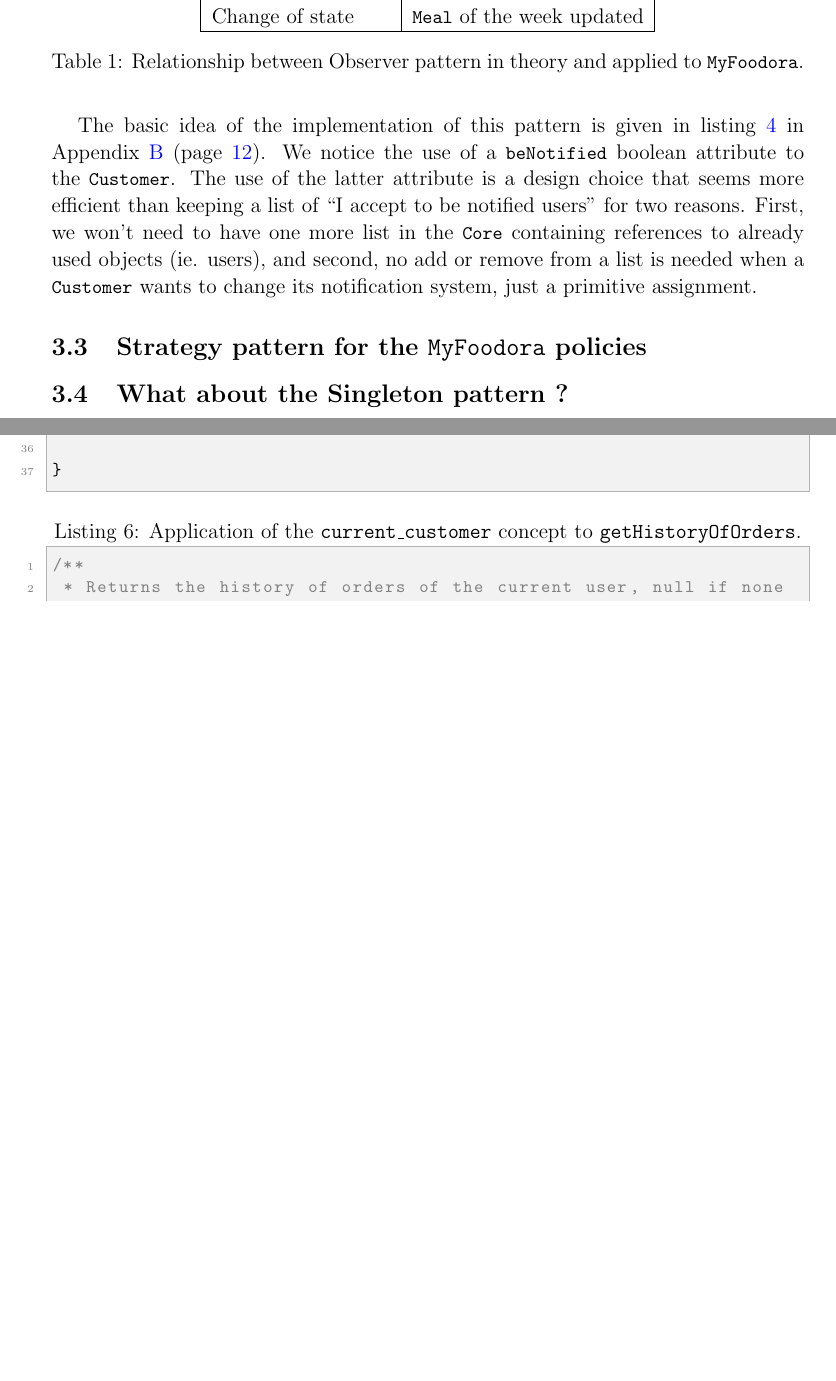
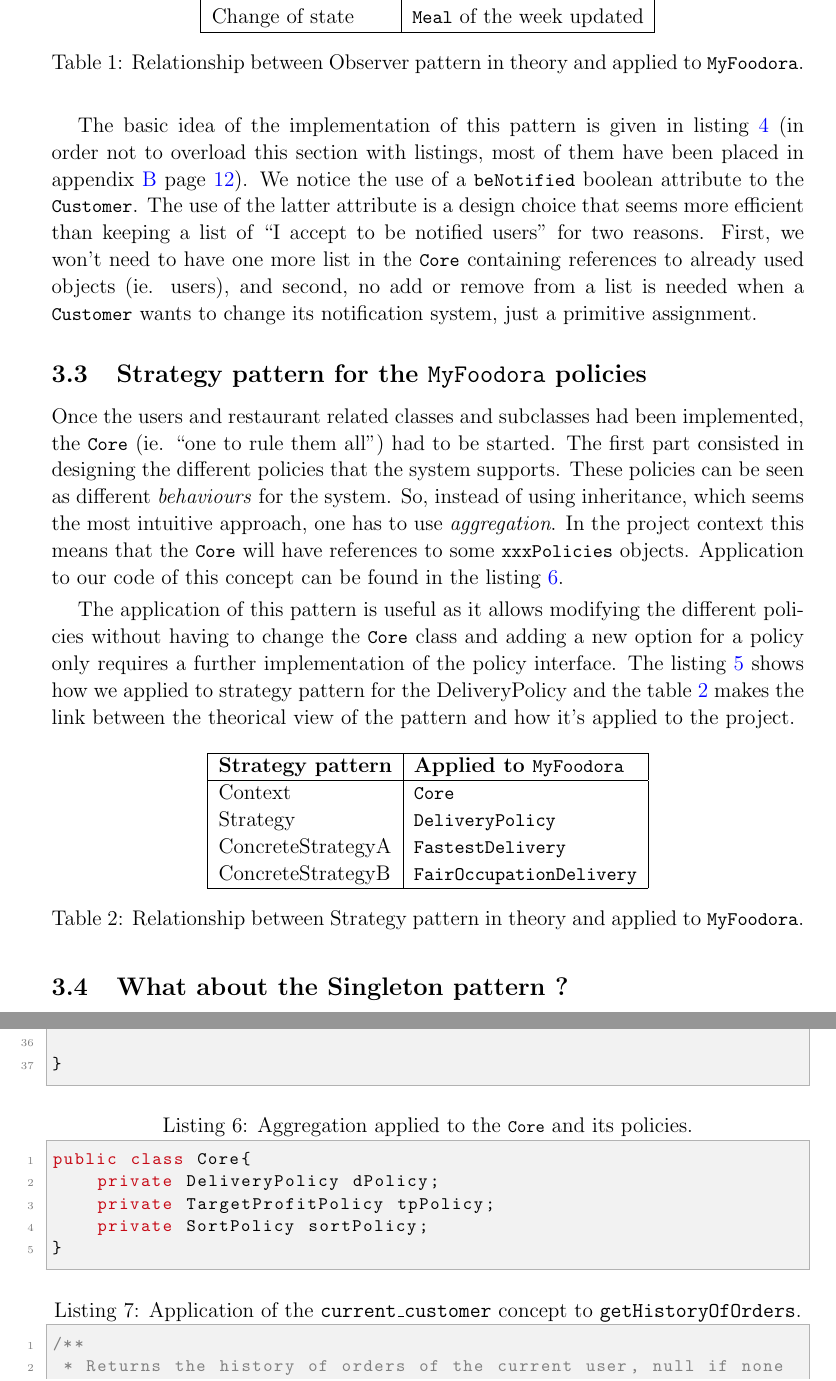
Before and after one commit to anastasiabouzdine/IS1220-project, a LaTeX document (report/report.tex, which reads report/app/code_listing.tex, report/src/3-design.tex): two parts of pages 5 and 13 of 15, joined at a grey line, cut so that both start at the same text, the shorter picture padded with empty space. Compiled offline with pdfLaTeX.

Commit message:
add description of Strategy pattern

```diff
--- a/report/app/code_listing.tex
+++ b/report/app/code_listing.tex
@@ -67,8 +67,19 @@ public class FastestDelivery implements DeliveryPolicy {
 }
 \end{lstlisting}
 
+\begin{lstlisting}[caption=Aggregation applied to the \Core~and its policies.,
+  label=lst:aggregationCore]
+public class Core{
+    private DeliveryPolicy dPolicy;
+    private TargetProfitPolicy tpPolicy;
+    private SortPolicy sortPolicy;
+}
 
-%%%%%%%%%%%%%%%%% STRATEGY PATTERN %%%%%%%%%%%%%%%%%
+\end{lstlisting}
+
+% strategy (end)
+
+%%%%%%%%%%%%%%%%% CURRENT USER SYSTEM %%%%%%%%%%%%%%%%% current_user (fold)
 \begin{lstlisting}[caption=Application of the \texttt{current\_customer}
   concept to \texttt{getHistoryOfOrders}.,
   label=lst:historyOfOrders]
--- a/report/src/3-design.tex
+++ b/report/src/3-design.tex
@@ -75,7 +75,8 @@ that
 \end{table}
 
 The basic idea of the implementation of this pattern is given
-in listing~\ref{lst:observer} in Appendix~\ref{app:code_listing} (page~\pageref{app:code_listing}).
+in listing~\ref{lst:observer} (in order not to overload this section with listings, most
+of them have been placed in appendix~\ref{app:code_listing} page~\pageref{app:code_listing}).
 We notice the use of a \lstinline|beNotified| boolean attribute to the \Customer.
 The use of the latter attribute is a design choice that seems more
 efficient than keeping a list of ``I accept to be notified users''
@@ -89,9 +90,43 @@ change its notification system, just a primitive assignment.
 
 \subsection{Strategy pattern for the \texttt{MyFoodora} policies} % (fold)
 \label{sub:strategy_pattern_for_the_texttt_myfoodora_policies}
+Once the users and restaurant related classes and subclasses had
+been implemented, the \Core~(ie. ``one to rule them all'') had to be started.
+The first part consisted in designing the different policies that
+the system supports. These policies can be seen as different \emph{behaviours}
+for the system. So, instead of using inheritance, which seems the
+most intuitive approach, one has to use \emph{aggregation}.
+In the project context this means that the \Core~will have references
+to some \lstinline|xxxPolicies| objects.
+Application to our code of this concept can be found in the listing~\ref{lst:aggregationCore}.
+
+The application of this pattern is useful as it allows modifying
+the different policies without having to change the \Core~class
+and adding a new option for a policy only requires a further
+implementation of the policy interface.
+The listing~\ref{lst:strategy} shows how we applied to strategy pattern
+for the DeliveryPolicy and the table~\ref{tab:strategy}
+makes the link between the theorical view of the pattern
+and how it's applied to the project.
+
+\begin{table}[H]
+  \centering
+  \begin{tabular}{|l|l|}
+    \hline
+    \textbf{Strategy pattern} & \textbf{Applied to \MyFoodora}\\
+    \hline
+          Context &             \Core  \\
+          Strategy &             \lstinline|DeliveryPolicy| \\
+          ConcreteStrategyA &     \lstinline|FastestDelivery| \\
+          ConcreteStrategyB &     \lstinline|FairOccupationDelivery| \\
+    \hline
+  \end{tabular}
+  \caption{Relationship between Strategy pattern in theory and applied to \MyFoodora.}
+  \label{tab:strategy}
+\end{table}
+
 
 % subsection strategy_pattern_for_the_texttt_myfoodora_policies (end)
-
 
 \subsection{What about the Singleton pattern ?} % (fold)
 \label{sub:what_about_the_singleton_pattern}
```
Also changed, not shown: report/src/4-implementation.tex (+4 -0 lines), report/app/code_listing.tex (9 more changed lines).
